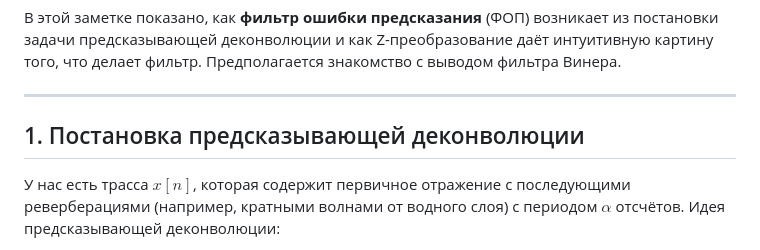
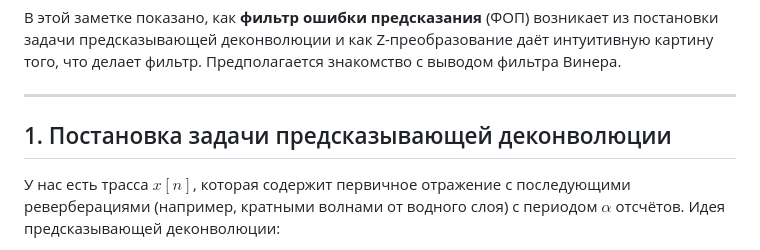
Before and after one commit to kenseitrg/vibe-teaching, a Markdown page: lecture_notes/derivations/pef_ztransform_derivation.ru.md, the part around the change. Rendered like a GitHub page.

```diff
--- a/lecture_notes/derivations/pef_ztransform_derivation.ru.md
+++ b/lecture_notes/derivations/pef_ztransform_derivation.ru.md
@@ -7,7 +7,7 @@ Z-преобразование даёт интуитивную картину т
 
 ---
 
-## 1. Постановка предсказывающей деконволюции
+## 1. Постановка задачи предсказывающей деконволюции
 
 У нас есть трасса $x[n]$, которая содержит первичное отражение с
 последующими реверберациями (например, кратными волнами от водного слоя)
```
